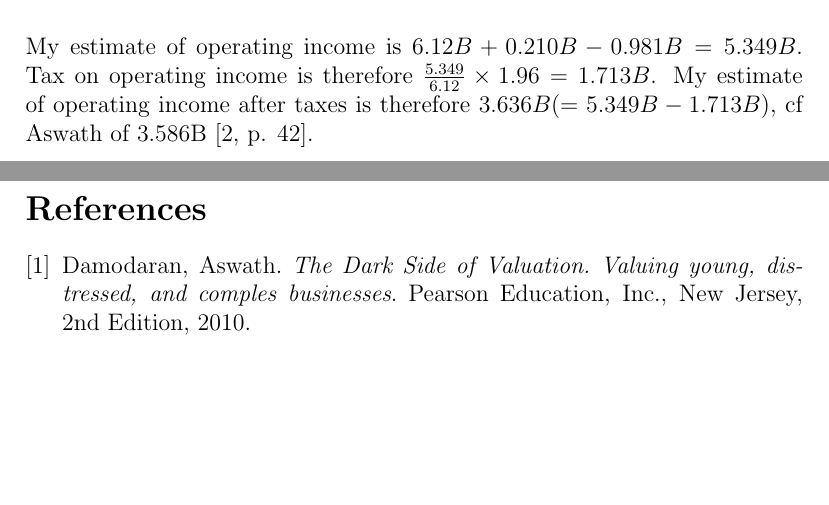
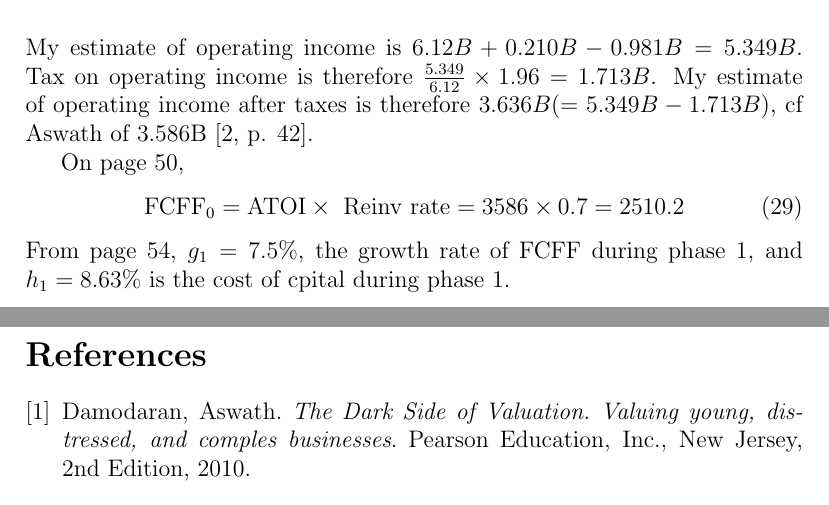
Before and after one commit to SimeonChan/aswath, a LaTeX document (manual/aswath.ltx): two parts of pages 5 and 6 of 7, joined at a grey line, cut so that both start at the same text, the shorter picture padded with empty space. Compiled offline with pdfLaTeX.

Commit message:
modified:   ../fortran/grow2.f90 	modified:   grow2.lisp 	modified:   ../manual/aswath.ltx

```diff
--- a/manual/aswath.ltx
+++ b/manual/aswath.ltx
@@ -202,6 +202,12 @@ Per accounts consolidated income starts on page 40
 
 My estimate of operating income is $6.12B + 0.210B - 0.981B = 5.349B$. Tax on operating income is therefore $\frac{5.349}{6.12} \times 1.96 = 1.713B$. My estimate of operating income after taxes is therefore $3.636B (=5.349B - 1.713B)$, cf Aswath of 3.586B \cite[p. 42]{little}.
 
+On page 50,
+\begin{equation}
+\text{FCFF}_0 = \text{ATOI} \times \text{ Reinv rate} = 3586 \times 0.7 = 2510.2
+\end{equation}
+From page 54, $g_1 = 7.5\%$, the growth rate of FCFF during phase 1, and $h_1 = 8.63\%$ is the cost of cpital during phase 1.
+
 
 
 
```
Also changed, not shown: 2 other files.
